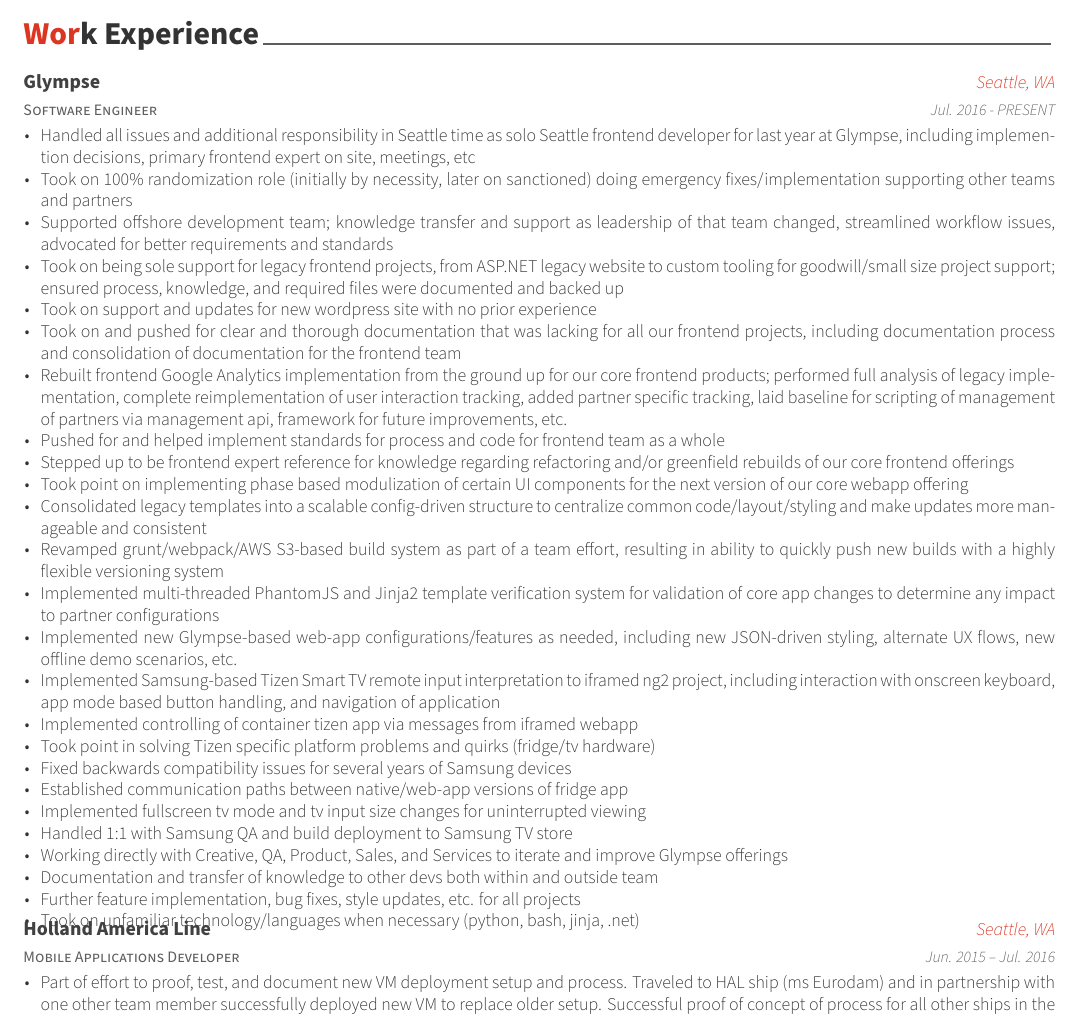
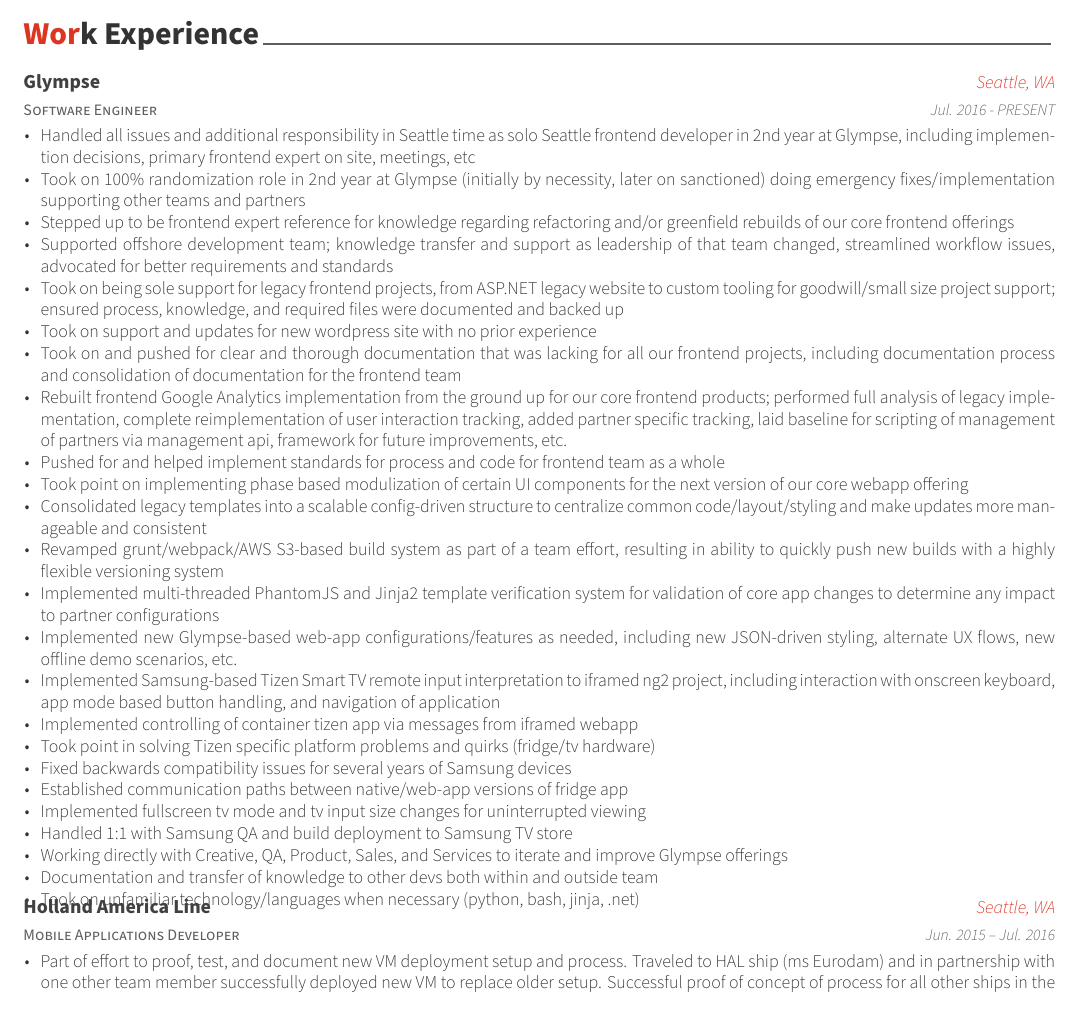
Before and after one commit to laraleedev/resume, a LaTeX CV (resume.tex, which reads resume/experience.tex): part of page 1 of 2, cut so that both start at the same text. Compiled offline with XeLaTeX.

Commit message:
Minor updates to experience order

```diff
--- a/resume/experience.tex
+++ b/resume/experience.tex
@@ -17,15 +17,15 @@
     {Jul. 2016 - PRESENT} % Date(s)
     {
       \begin{cvitems} % Description(s) of tasks/responsibilities
-        \item {Handled all issues and additional responsibility in Seattle time as solo Seattle frontend developer for last year at Glympse, including implemention decisions, primary frontend expert on site, meetings, etc}
-        \item {Took on 100\% randomization role (initially by necessity, later on sanctioned) doing emergency fixes/implementation supporting other teams and partners}
+        \item {Handled all issues and additional responsibility in Seattle time as solo Seattle frontend developer in 2nd year at Glympse, including implemention decisions, primary frontend expert on site, meetings, etc}
+        \item {Took on 100\% randomization role in 2nd year at Glympse (initially by necessity, later on sanctioned) doing emergency fixes/implementation supporting other teams and partners}
+        \item {Stepped up to be frontend expert reference for knowledge regarding refactoring and/or greenfield rebuilds of our core frontend offerings}
         \item {Supported offshore development team; knowledge transfer and support as leadership of that team changed, streamlined workflow issues, advocated for better requirements and standards}
         \item {Took on being sole support for legacy frontend projects, from ASP.NET legacy website to custom tooling for goodwill/small size project support; ensured process, knowledge, and required files were documented and backed up}
         \item {Took on support and updates for new wordpress site with no prior experience}
         \item {Took on and pushed for clear and thorough documentation that was lacking for all our frontend projects, including documentation process and consolidation of documentation for the frontend team}
         \item {Rebuilt frontend Google Analytics implementation from the ground up for our core frontend products; performed full analysis of legacy implementation, complete reimplementation of user interaction tracking, added partner specific tracking, laid baseline for scripting of management of partners via management api, framework for future improvements, etc.}
         \item {Pushed for and helped implement standards for process and code for frontend team as a whole}
-        \item {Stepped up to be frontend expert reference for knowledge regarding refactoring and/or greenfield rebuilds of our core frontend offerings}
         \item {Took point on implementing phase based modulization of certain UI components for the next version of our core webapp offering}
         \item {Consolidated legacy templates into a scalable config-driven structure to centralize common code/layout/styling and make updates more manageable and consistent}
         \item {Revamped grunt/webpack/AWS S3-based build system as part of a team effort, resulting in ability to quickly push new builds with a highly flexible versioning system}
@@ -40,7 +40,6 @@
         \item {Handled 1:1 with Samsung QA and build deployment to Samsung TV store}
         \item {Working directly with Creative, QA, Product, Sales, and Services to iterate and improve Glympse offerings}
         \item {Documentation and transfer of knowledge to other devs both within and outside team}
-        \item {Further feature implementation, bug fixes, style updates, etc. for all projects}
         \item {Took on unfamiliar technology/languages when necessary (python, bash, jinja, .net)}
       \end{cvitems}
     }
```
